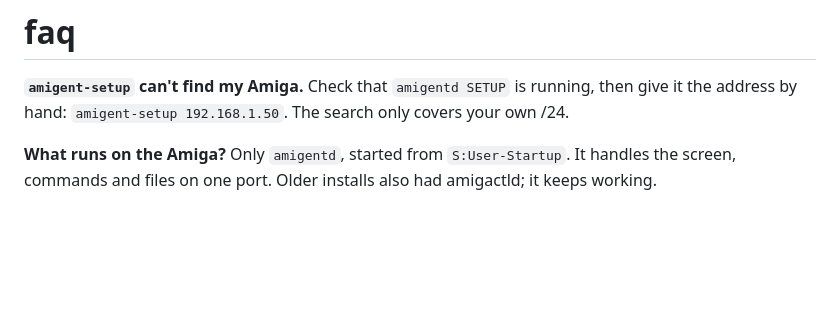
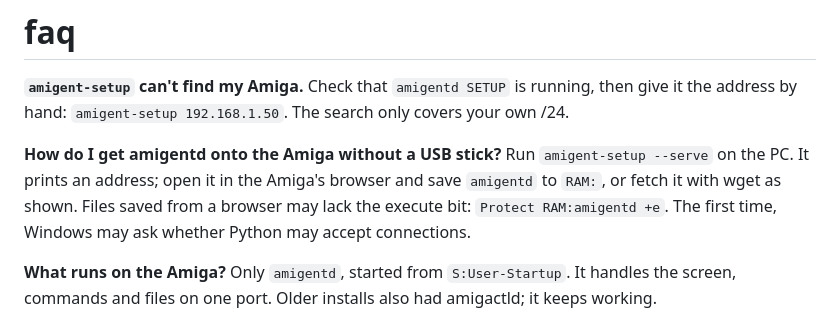
Before and after one commit to akustikrausch/amigent, a Markdown page: docs/FAQ.md, the part around the change. Drawn GitHub-style; blank space fills up the shorter version.

```diff
--- a/docs/FAQ.md
+++ b/docs/FAQ.md
@@ -3,6 +3,12 @@
 **`amigent-setup` can't find my Amiga.**
 Check that `amigentd SETUP` is running, then give it the address by hand:
 `amigent-setup 192.168.1.50`. The search only covers your own /24.
+
+**How do I get amigentd onto the Amiga without a USB stick?**
+Run `amigent-setup --serve` on the PC. It prints an address; open it in the
+Amiga's browser and save `amigentd` to `RAM:`, or fetch it with wget as shown.
+Files saved from a browser may lack the execute bit: `Protect RAM:amigentd +e`.
+The first time, Windows may ask whether Python may accept connections.
 
 **What runs on the Amiga?**
 Only `amigentd`, started from `S:User-Startup`. It handles the screen, commands
```
Also changed, not shown: README.md (+3 -2 lines), docs/GUIDE.md (+6 -1 lines), docs/screenshots/about.png, docs/screenshots/send.png.
